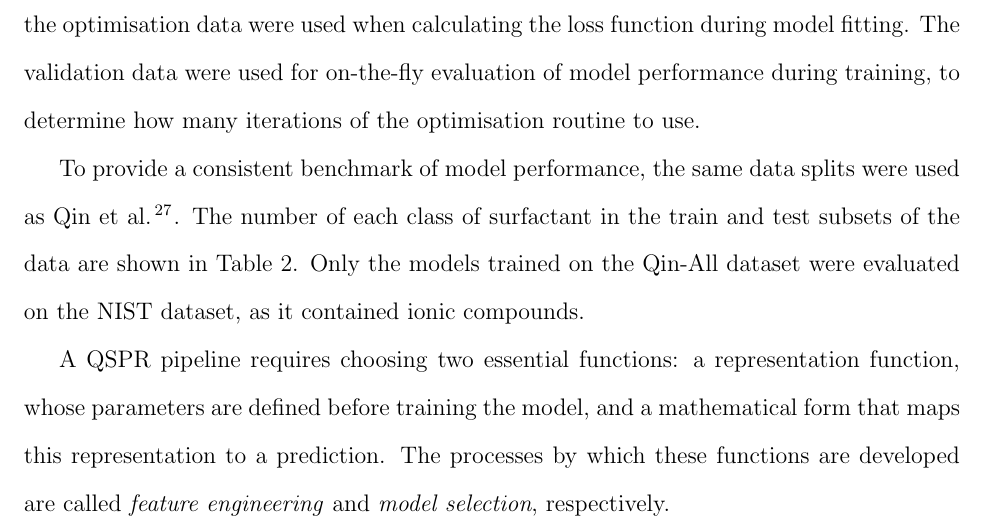
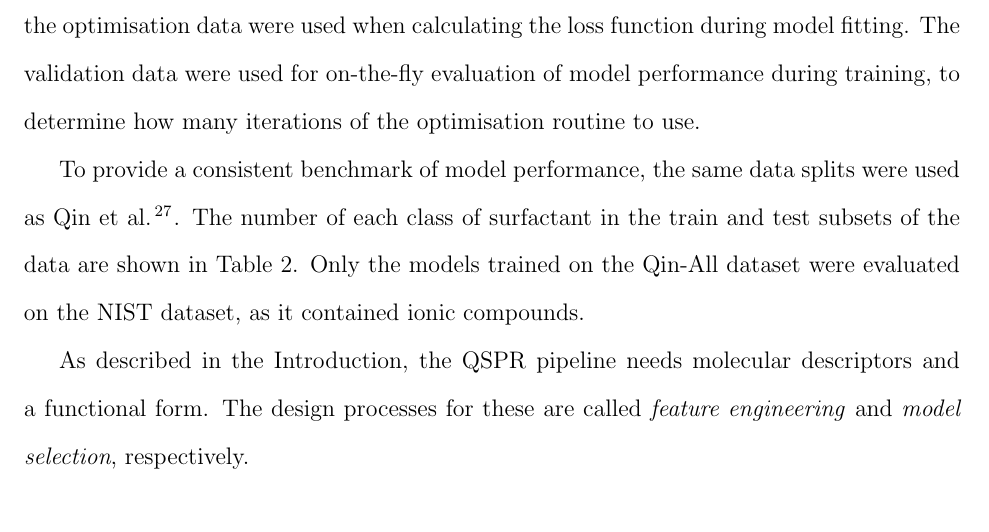
Before and after one commit to a-ws-m/CaMCaNN, a LaTeX paper (paper/paper.tex, which reads paper/sections/method.tex): part of page 14 of 38, cut so that both start at the same text. Compiled offline with pdfLaTeX.

Commit message:
Reword QSPR description

```diff
--- a/paper/sections/method.tex
+++ b/paper/sections/method.tex
@@ -54,8 +54,9 @@ The number of each class of surfactant in the train and test subsets of the data
     \end{tabular}
 \end{table}
 
-A QSPR pipeline requires choosing two essential functions: a representation function, whose parameters are defined before training the model, and a mathematical form that maps this representation to a prediction. The processes
-by which these functions are developed are called \emph{feature engineering} and \emph{model selection}, respectively.
+As described in the Introduction, the QSPR pipeline needs molecular descriptors
+and a functional form. The design processes for these are called \emph{feature
+engineering} and \emph{model selection}, respectively.
 
 \subsection{Feature engineering}
 
```
Also changed, not shown: paper/paper.pdf.
